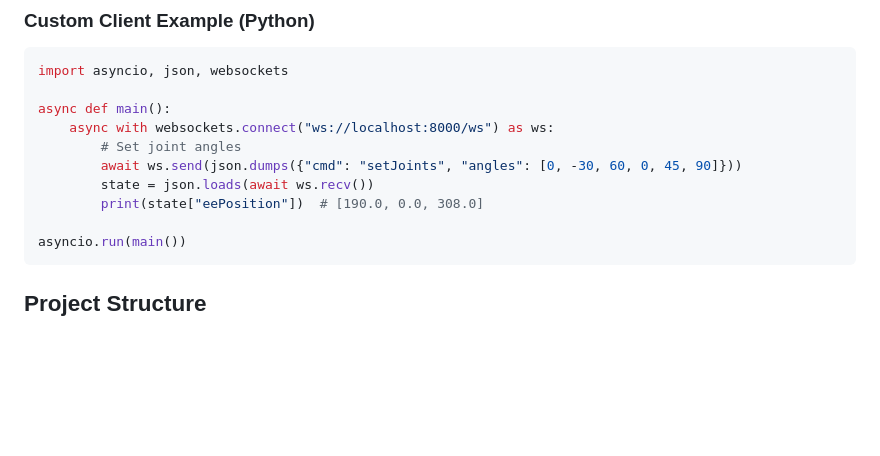
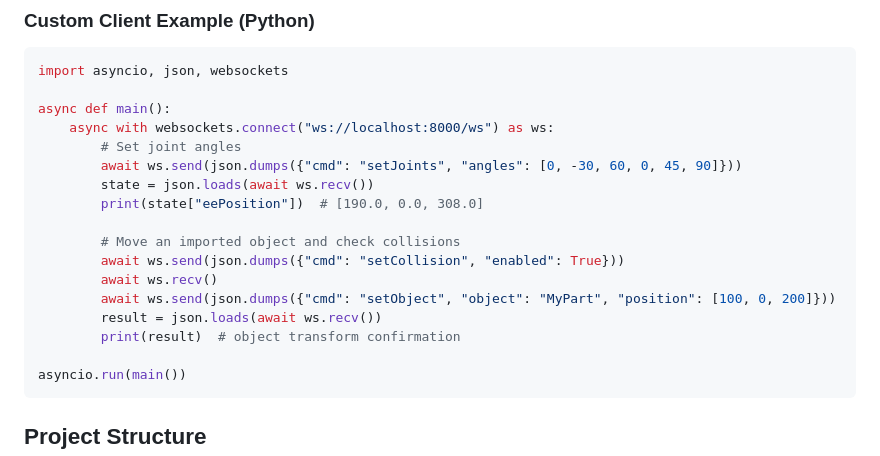
Before and after one commit to garethnisbet/Robot, a Markdown page: README.md, the part around one of its changes. GitHub-like rendering; blank space fills up the shorter version.

````diff
--- a/README.md
+++ b/README.md
@@ -87,6 +169,13 @@ async def main():
         await ws.send(json.dumps({"cmd": "setJoints", "angles": [0, -30, 60, 0, 45, 90]}))
         state = json.loads(await ws.recv())
         print(state["eePosition"])  # [190.0, 0.0, 308.0]
+
+        # Move an imported object and check collisions
+        await ws.send(json.dumps({"cmd": "setCollision", "enabled": True}))
+        await ws.recv()
+        await ws.send(json.dumps({"cmd": "setObject", "object": "MyPart", "position": [100, 0, 200]}))
+        result = json.loads(await ws.recv())
+        print(result)  # object transform confirmation
 
 asyncio.run(main())
 ```
````
Also changed, not shown: other parts of README.md (+88 -6 lines).
